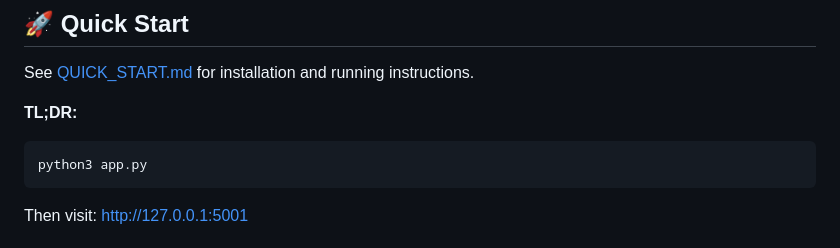
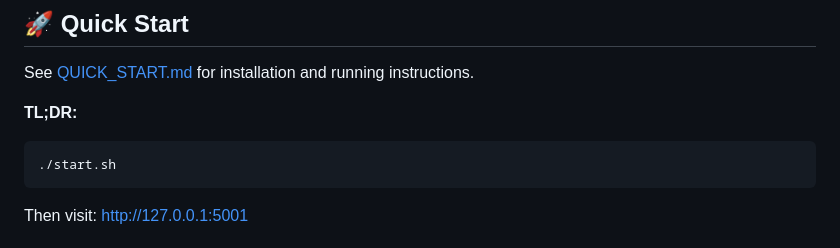
Before and after one commit to niekraaijmakers/simple-mvc-python, a Markdown page: README.md, the part around the change. Rendered like a GitHub page.

````diff
--- a/README.md
+++ b/README.md
@@ -38,7 +38,7 @@ See [QUICK_START.md](QUICK_START.md) for installation and running instructions.
 
 **TL;DR:**
 ```bash
-python3 app.py
+./start.sh
 ```
 Then visit: http://127.0.0.1:5001
 
````
